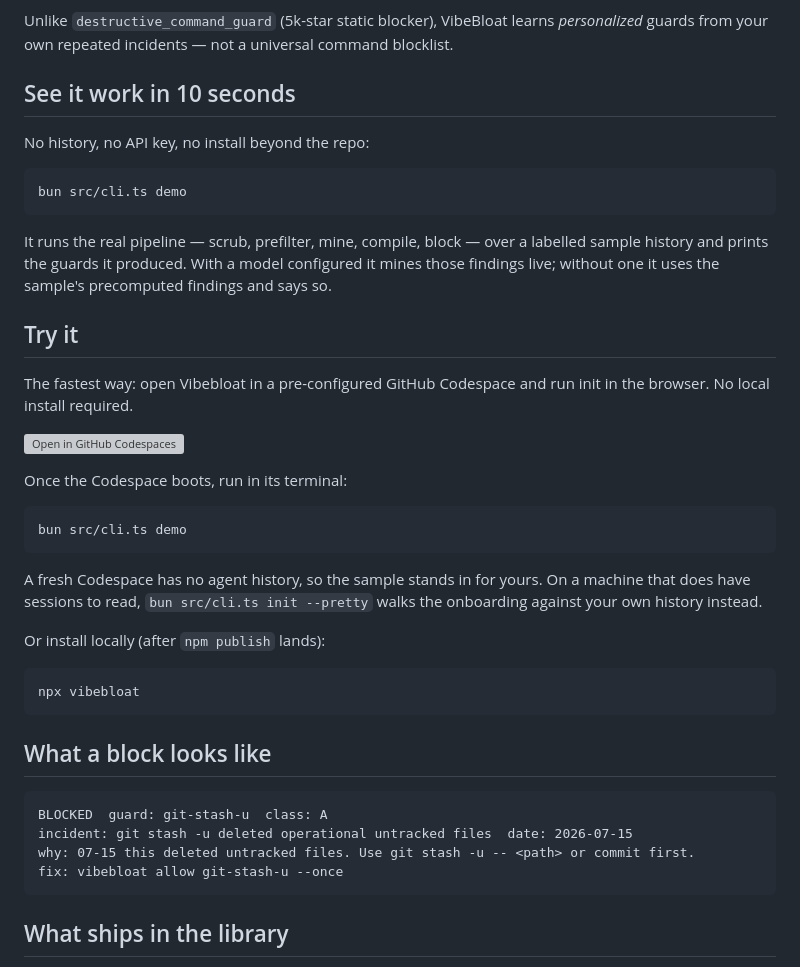
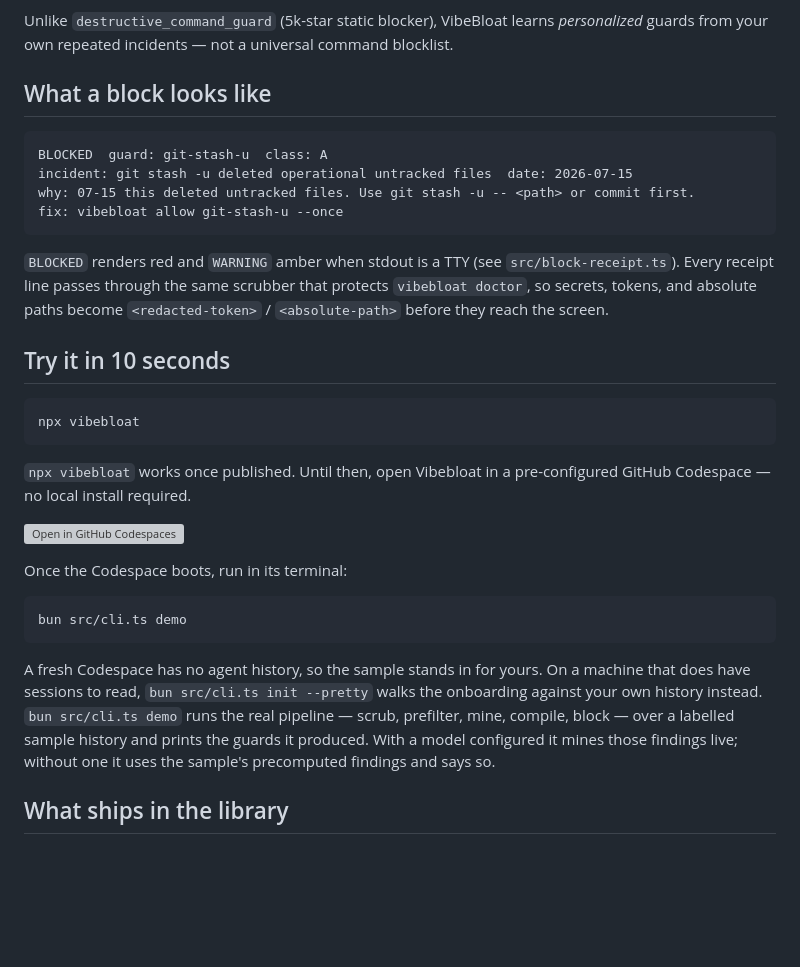
Before and after one commit to veltri-23/vibebloat, a Markdown page: README.md, the part around the change. Rendered like a GitHub page; blank space fills up the shorter version; grey boxes are pictures that could not be loaded.

Commit message:
fix(#7): surface the receipt above the fold with TTY-color note and npx first
The P1 polish issue wanted the pitch line + a real receipt above the README
fold. The receipt was sitting in a 'What a block looks like' section deep
in the doc — move it to the top, immediately after the pitch and the
destructive_command_guard comparison, so a reader sees BLOCKED before any
prose explanation.

Also surface `npx vibebloat` as the first command under 'Try it in 10
seconds' (was buried in a 'Try it' section with two demo commands ahead
of it). Issue called out the site hero goal of 'npx command visible in
10 seconds'; the README mirror should match.

Add a one-line note that BLOCKED renders red and WARNING amber when stdout
is a TTY, pointing at src/block-receipt.ts so a curious reader finds the
isReceiptColorEnabled gate. The receipt itself stays monochrome in
markdown since ANSI escapes do not render on github.com — but the
explanation now tells the reader why.

````diff
--- a/README.md
+++ b/README.md
@@ -11,23 +11,28 @@ Unlike `destructive_command_guard` (5k-star static blocker), VibeBloat learns
 *personalized* guards from your own repeated incidents — not a universal
 command blocklist.
 
-## See it work in 10 seconds
+## What a block looks like
 
-No history, no API key, no install beyond the repo:
+```
+BLOCKED  guard: git-stash-u  class: A
+incident: git stash -u deleted operational untracked files  date: 2026-07-15
+why: 07-15 this deleted untracked files. Use git stash -u -- <path> or commit first.
+fix: vibebloat allow git-stash-u --once
+```
+
+`BLOCKED` renders red and `WARNING` amber when stdout is a TTY (see
+`src/block-receipt.ts`). Every receipt line passes through the same scrubber
+that protects `vibebloat doctor`, so secrets, tokens, and absolute paths
+become `<redacted-token>` / `<absolute-path>` before they reach the screen.
+
+## Try it in 10 seconds
 
 ```sh
-bun src/cli.ts demo
+npx vibebloat
 ```
 
-It runs the real pipeline — scrub, prefilter, mine, compile, block — over a
-labelled sample history and prints the guards it produced. With a model
-configured it mines those findings live; without one it uses the sample's
-precomputed findings and says so.
-
-## Try it
-
-The fastest way: open Vibebloat in a pre-configured GitHub Codespace and run
-init in the browser. No local install required.
+`npx vibebloat` works once published. Until then, open Vibebloat in a
+pre-configured GitHub Codespace — no local install required.
 
 [![Open in GitHub Codespaces](https://github.com/codespaces/badge.svg)](https://github.com/codespaces/new?hide_repo_select=true&ref=task%2Fvibebloat-mvp&repo=veltri-23%2Fvibebloat)
 
@@ -39,22 +44,11 @@ bun src/cli.ts demo
 
 A fresh Codespace has no agent history, so the sample stands in for yours. On a
 machine that does have sessions to read, `bun src/cli.ts init --pretty` walks
-the onboarding against your own history instead.
-
-Or install locally (after `npm publish` lands):
-
-```sh
-npx vibebloat
-```
-
-## What a block looks like
-
-```
-BLOCKED  guard: git-stash-u  class: A
-incident: git stash -u deleted operational untracked files  date: 2026-07-15
-why: 07-15 this deleted untracked files. Use git stash -u -- <path> or commit first.
-fix: vibebloat allow git-stash-u --once
-```
+the onboarding against your own history instead. `bun src/cli.ts demo` runs
+the real pipeline — scrub, prefilter, mine, compile, block — over a labelled
+sample history and prints the guards it produced. With a model configured it
+mines those findings live; without one it uses the sample's precomputed
+findings and says so.
 
 ## What ships in the library
 
````
